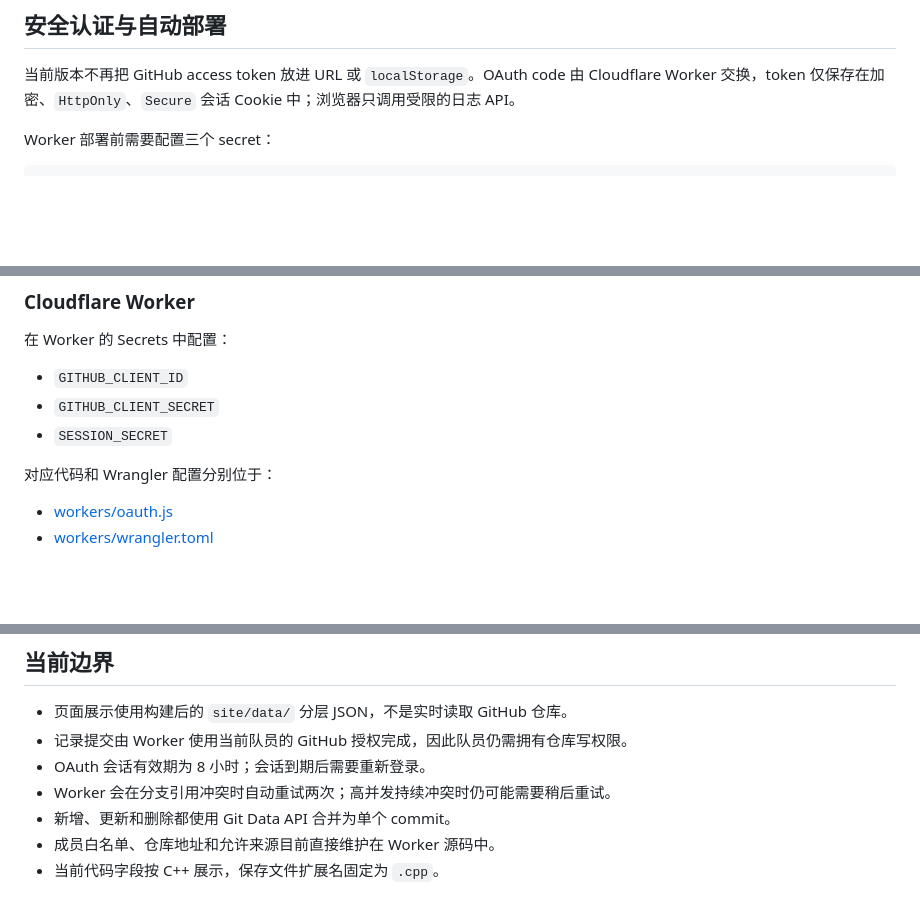
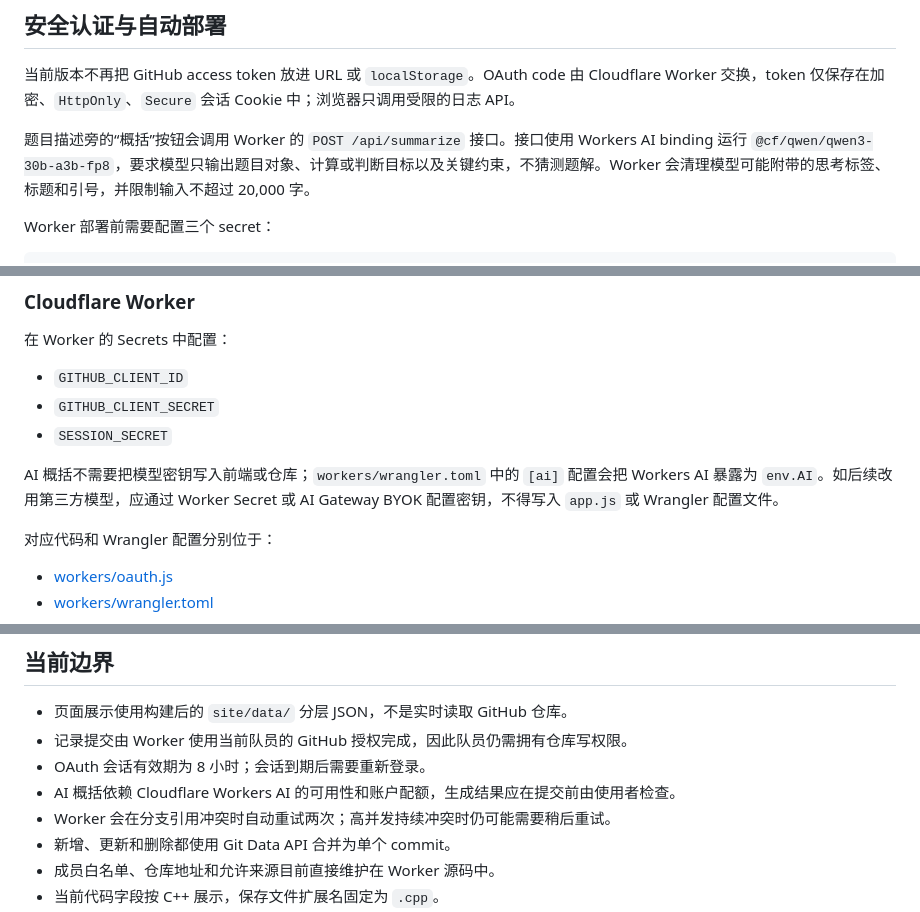
Before and after one commit to only-matthew/Algo-Training-Journal, a Markdown page: README.md, 3 parts joined by grey strips. Drawn GitHub-style; blank space fills up the shorter version.

````diff
--- a/README.md
+++ b/README.md
@@ -181,6 +183,8 @@ Worker 收到前端的受限日志请求后会：
 
 当前版本不再把 GitHub access token 放进 URL 或 `localStorage`。OAuth code 由 Cloudflare Worker 交换，token 仅保存在加密、`HttpOnly`、`Secure` 会话 Cookie 中；浏览器只调用受限的日志 API。
 
+题目描述旁的“概括”按钮会调用 Worker 的 `POST /api/summarize` 接口。接口使用 Workers AI binding 运行 `@cf/qwen/qwen3-30b-a3b-fp8`，要求模型只输出题目对象、计算或判断目标以及关键约束，不猜测题解。Worker 会清理模型可能附带的思考标签、标题和引号，并限制输入不超过 20,000 字。
+
 Worker 部署前需要配置三个 secret：
 
 ```bash
@@ -236,6 +242,8 @@ Actions 只负责构建和部署，不执行 `git commit` 或 `git push`，也
 - `GITHUB_CLIENT_ID`
 - `GITHUB_CLIENT_SECRET`
 - `SESSION_SECRET`
+
+AI 概括不需要把模型密钥写入前端或仓库；`workers/wrangler.toml` 中的 `[ai]` 配置会把 Workers AI 暴露为 `env.AI`。如后续改用第三方模型，应通过 Worker Secret 或 AI Gateway BYOK 配置密钥，不得写入 `app.js` 或 Wrangler 配置文件。
 
 对应代码和 Wrangler 配置分别位于：
 
@@ -315,6 +326,7 @@ npx serve site
 - 页面展示使用构建后的 `site/data/` 分层 JSON，不是实时读取 GitHub 仓库。
 - 记录提交由 Worker 使用当前队员的 GitHub 授权完成，因此队员仍需拥有仓库写权限。
 - OAuth 会话有效期为 8 小时；会话到期后需要重新登录。
+- AI 概括依赖 Cloudflare Workers AI 的可用性和账户配额，生成结果应在提交前由使用者检查。
 - Worker 会在分支引用冲突时自动重试两次；高并发持续冲突时仍可能需要稍后重试。
 - 新增、更新和删除都使用 Git Data API 合并为单个 commit。
 - 成员白名单、仓库地址和允许来源目前直接维护在 Worker 源码中。
````
Also changed, not shown: other parts of README.md (+10 -3 lines).
